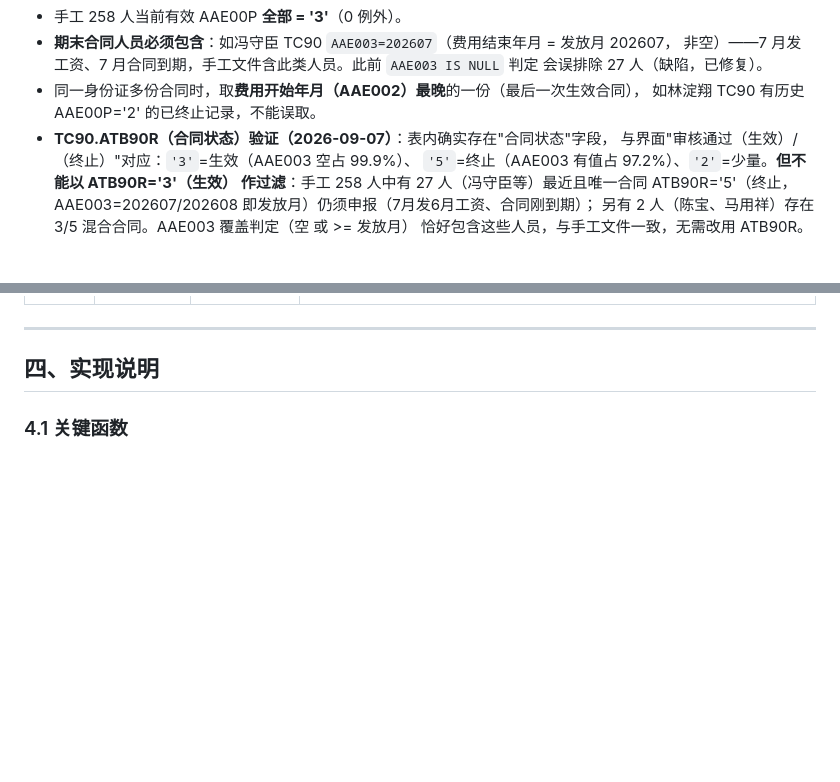
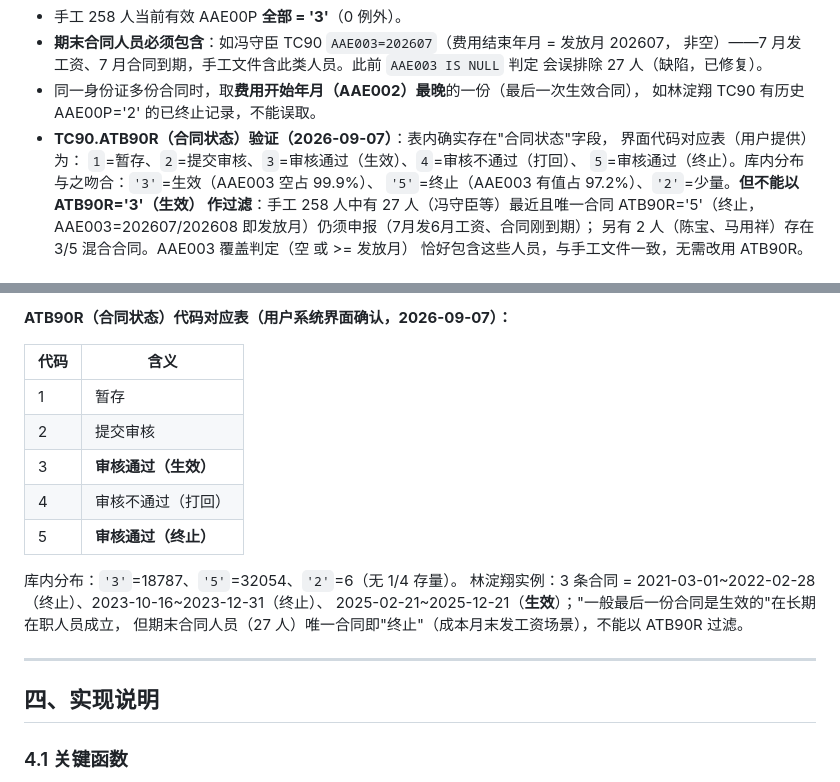
Before and after one commit to wanghannew1/TaxGen, a Markdown page: docs/劳务报酬所得不适用累计预扣法模板口径.md, 2 parts joined by grey strips. GitHub-like rendering; blank space fills up the shorter version.

```diff
--- a/docs/劳务报酬所得不适用累计预扣法模板口径.md
+++ b/docs/劳务报酬所得不适用累计预扣法模板口径.md
@@ -57,7 +57,9 @@ AAE00P='3'（劳务报酬） 且 合同覆盖发放月：
 - 同一身份证多份合同时，取**费用开始年月（AAE002）最晚**的一份（最后一次生效合同），
   如林淀翔 TC90 有历史 AAE00P='2' 的已终止记录，不能误取。
 - **TC90.ATB90R（合同状态）验证（2026-09-07）**：表内确实存在"合同状态"字段，
-  与界面"审核通过（生效）/（终止）"对应：`'3'`=生效（AAE003 空占 99.9%）、
+  界面代码对应表（用户提供）为：
+  `1`=暂存、`2`=提交审核、`3`=审核通过（生效）、`4`=审核不通过（打回）、
+  `5`=审核通过（终止）。库内分布与之吻合：`'3'`=生效（AAE003 空占 99.9%）、
   `'5'`=终止（AAE003 有值占 97.2%）、`'2'`=少量。**但不能以 ATB90R='3'（生效）
   作过滤**：手工 258 人中有 27 人（冯守臣等）最近且唯一合同 ATB90R='5'（终止，
   AAE003=202607/202608 即发放月）仍须申报（7月发6月工资、合同刚到期）；
@@ -98,3 +171,17 @@ AAE00P='3'（劳务报酬） 且 合同覆盖发放月：
+**ATB90R（合同状态）代码对应表（用户系统界面确认，2026-09-07）：**
+
+| 代码 | 含义 |
+|------|------|
+| 1 | 暂存 |
+| 2 | 提交审核 |
+| 3 | **审核通过（生效）** |
+| 4 | 审核不通过（打回） |
+| 5 | **审核通过（终止）** |
+
+库内分布：`'3'`=18787、`'5'`=32054、`'2'`=6（无 1/4 存量）。
+林淀翔实例：3 条合同 = 2021-03-01~2022-02-28（终止）、2023-10-16~2023-12-31（终止）、
+2025-02-21~2025-12-21（**生效**）；"一般最后一份合同是生效的"在长期在职人员成立，
+但期末合同人员（27 人）唯一合同即"终止"（成本月末发工资场景），不能以 ATB90R 过滤。
 
 ---
 
```
Also changed, not shown: other parts of docs/劳务报酬所得不适用累计预扣法模板口径.md (+71 -0 lines).
